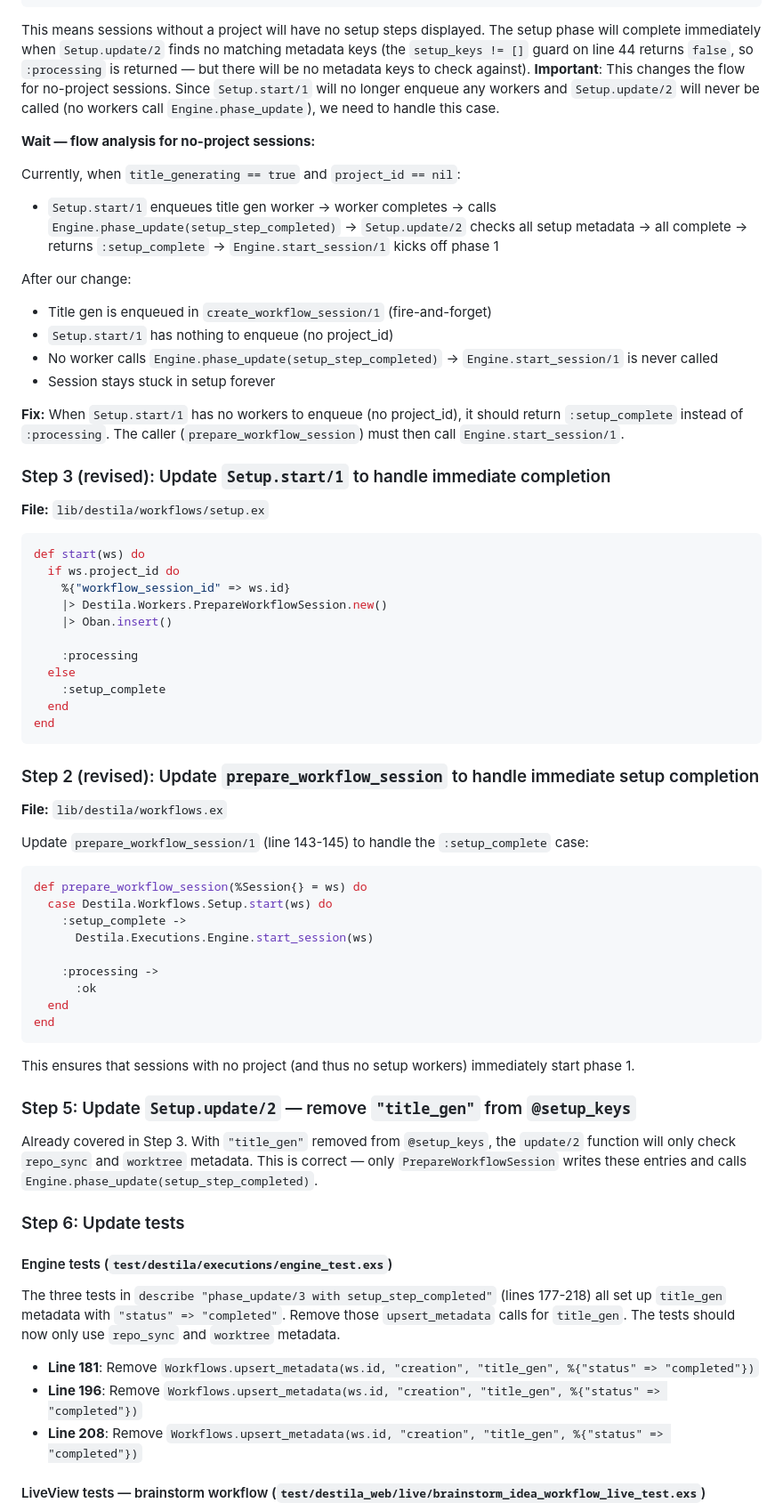
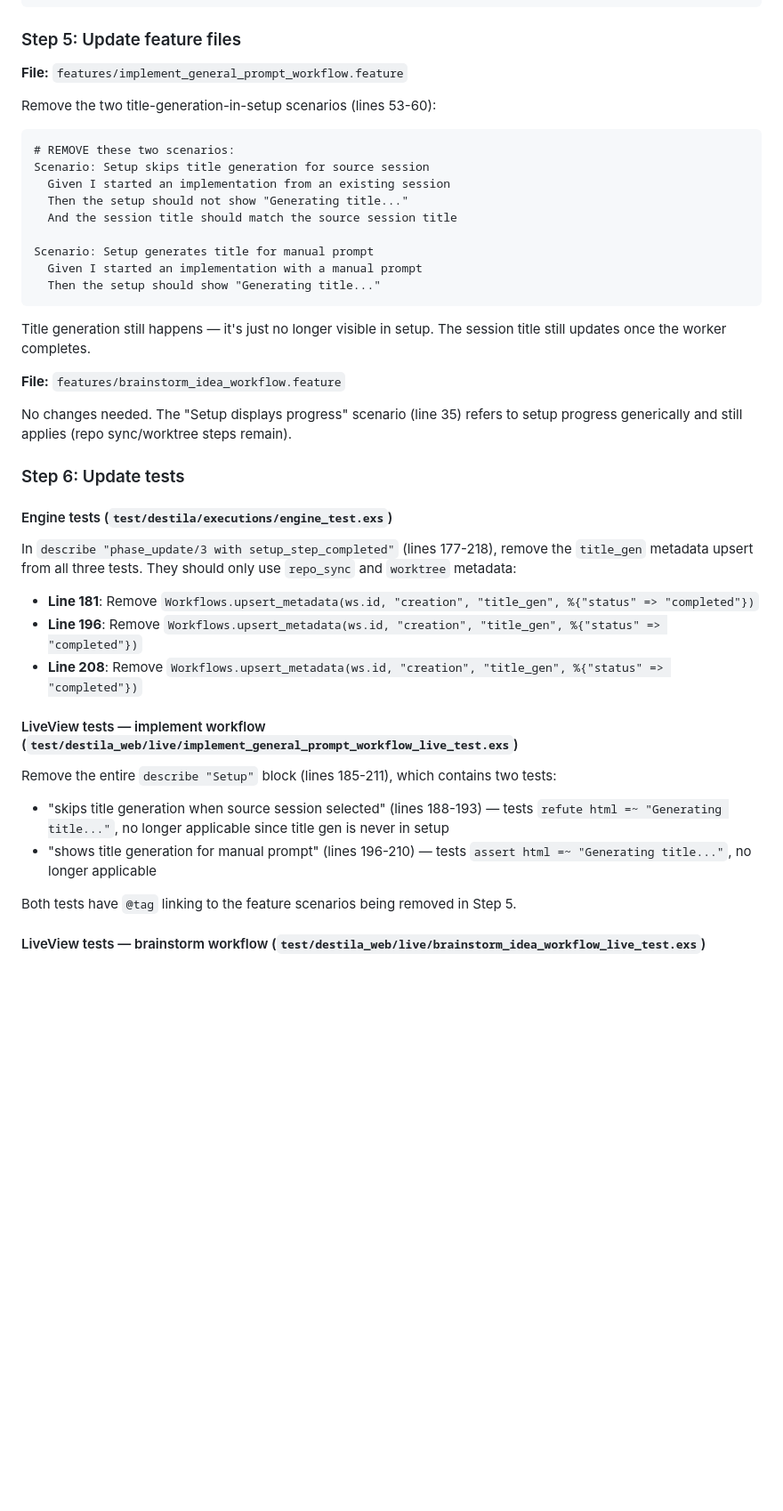
Before and after one commit to esnunes/destila, a Markdown page: docs/plans/2026-04-07-refactor-title-gen-fire-and-forget-plan.md, the part around one of its changes. Shown at 89% size. Drawn GitHub-style; blank space fills up the shorter version.

Commit message:
Deepen implementation plan

````diff
--- a/docs/plans/2026-04-07-refactor-title-gen-fire-and-forget-plan.md
+++ b/docs/plans/2026-04-07-refactor-title-gen-fire-and-forget-plan.md
@@ -143,72 +165,47 @@ defp build_steps(ws, metadata) do
 end
 ```
 
-This means sessions without a project will have no setup steps displayed. The setup phase will complete immediately when `Setup.update/2` finds no matching metadata keys (the `setup_keys != []` guard on line 44 returns `false`, so `:processing` is returned — but there will be no metadata keys to check against). **Important**: This changes the flow for no-project sessions. Since `Setup.start/1` will no longer enqueue any workers and `Setup.update/2` will never be called (no workers call `Engine.phase_update`), we need to handle this case.
+### Step 5: Update feature files
 
-**Wait — flow analysis for no-project sessions:**
+**File:** `features/implement_general_prompt_workflow.feature`
 
-Currently, when `title_generating == true` and `project_id == nil`:
-- `Setup.start/1` enqueues title gen worker → worker completes → calls `Engine.phase_update(setup_step_completed)` → `Setup.update/2` checks all setup metadata → all complete → returns `:setup_complete` → `Engine.start_session/1` kicks off phase 1
+Remove the two title-generation-in-setup scenarios (lines 53-60):
 
-After our change:
-- Title gen is enqueued in `create_workflow_session/1` (fire-and-forget)
-- `Setup.start/1` has nothing to enqueue (no project_id)
-- No worker calls `Engine.phase_update(setup_step_completed)` → `Engine.start_session/1` is never called
-- Session stays stuck in setup forever
+```gherkin
+# REMOVE these two scenarios:
+Scenario: Setup skips title generation for source session
+  Given I started an implementation from an existing session
+  Then the setup should not show "Generating title..."
+  And the session title should match the source session title
 
-**Fix:** When `Setup.start/1` has no workers to enqueue (no project_id), it should return `:setup_complete` instead of `:processing`. The caller (`prepare_workflow_session`) must then call `Engine.start_session/1`.
-
-### Step 3 (revised): Update `Setup.start/1` to handle immediate completion
-
-**File:** `lib/destila/workflows/setup.ex`
-
-```elixir
-def start(ws) do
-  if ws.project_id do
-    %{"workflow_session_id" => ws.id}
-    |> Destila.Workers.PrepareWorkflowSession.new()
-    |> Oban.insert()
-
-    :processing
-  else
-    :setup_complete
-  end
-end
+Scenario: Setup generates title for manual prompt
+  Given I started an implementation with a manual prompt
+  Then the setup should show "Generating title..."
 ```
 
-### Step 2 (revised): Update `prepare_workflow_session` to handle immediate setup completion
+Title generation still happens — it's just no longer visible in setup. The session title still updates once the worker completes.
 
-**File:** `lib/destila/workflows.ex`
+**File:** `features/brainstorm_idea_workflow.feature`
 
-Update `prepare_workflow_session/1` (line 143-145) to handle the `:setup_complete` case:
-
-```elixir
-def prepare_workflow_session(%Session{} = ws) do
-  case Destila.Workflows.Setup.start(ws) do
-    :setup_complete ->
-      Destila.Executions.Engine.start_session(ws)
-
-    :processing ->
-      :ok
-  end
-end
-```
-
-This ensures that sessions with no project (and thus no setup workers) immediately start phase 1.
-
-### Step 5: Update `Setup.update/2` — remove `"title_gen"` from `@setup_keys`
-
-Already covered in Step 3. With `"title_gen"` removed from `@setup_keys`, the `update/2` function will only check `repo_sync` and `worktree` metadata. This is correct — only `PrepareWorkflowSession` writes these entries and calls `Engine.phase_update(setup_step_completed)`.
+No changes needed. The "Setup displays progress" scenario (line 35) refers to setup progress generically and still applies (repo sync/worktree steps remain).
 
 ### Step 6: Update tests
 
 #### Engine tests (`test/destila/executions/engine_test.exs`)
 
-The three tests in `describe "phase_update/3 with setup_step_completed"` (lines 177-218) all set up `title_gen` metadata with `"status" => "completed"`. Remove those `upsert_metadata` calls for `title_gen`. The tests should now only use `repo_sync` and `worktree` metadata.
+In `describe "phase_update/3 with setup_step_completed"` (lines 177-218), remove the `title_gen` metadata upsert from all three tests. They should only use `repo_sync` and `worktree` metadata:
 
 - **Line 181**: Remove `Workflows.upsert_metadata(ws.id, "creation", "title_gen", %{"status" => "completed"})`
 - **Line 196**: Remove `Workflows.upsert_metadata(ws.id, "creation", "title_gen", %{"status" => "completed"})`
 - **Line 208**: Remove `Workflows.upsert_metadata(ws.id, "creation", "title_gen", %{"status" => "completed"})`
 
+#### LiveView tests — implement workflow (`test/destila_web/live/implement_general_prompt_workflow_live_test.exs`)
+
+Remove the entire `describe "Setup"` block (lines 185-211), which contains two tests:
+- "skips title generation when source session selected" (lines 188-193) — tests `refute html =~ "Generating title..."`, no longer applicable since title gen is never in setup
+- "shows title generation for manual prompt" (lines 196-210) — tests `assert html =~ "Generating title..."`, no longer applicable
+
+Both tests have `@tag` linking to the feature scenarios being removed in Step 5.
+
 #### LiveView tests — brainstorm workflow (`test/destila_web/live/brainstorm_idea_workflow_live_test.exs`)
 
````
Also changed, not shown: other parts of docs/plans/2026-04-07-refactor-title-gen-fire-and-forget-plan.md (+59 -40 lines).
